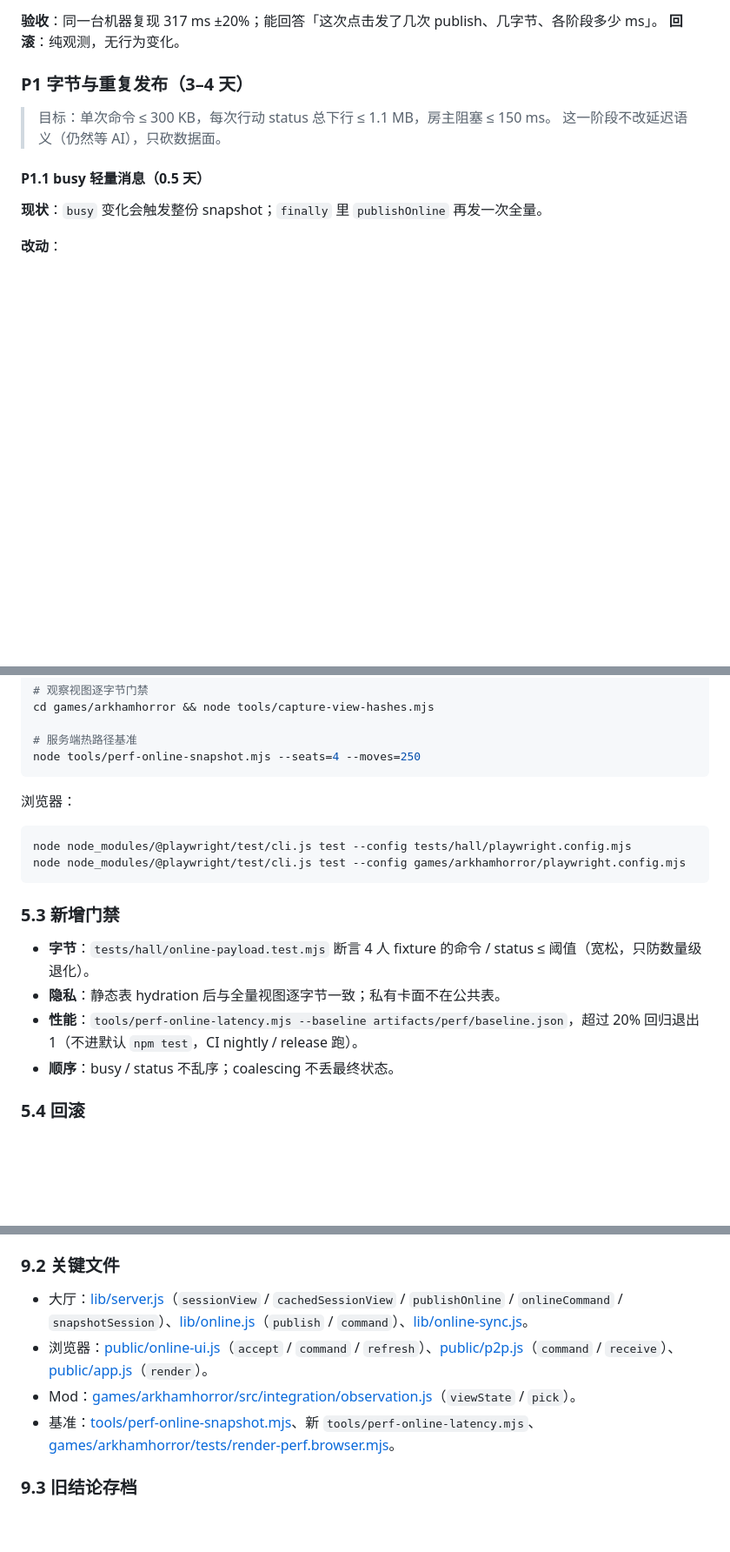
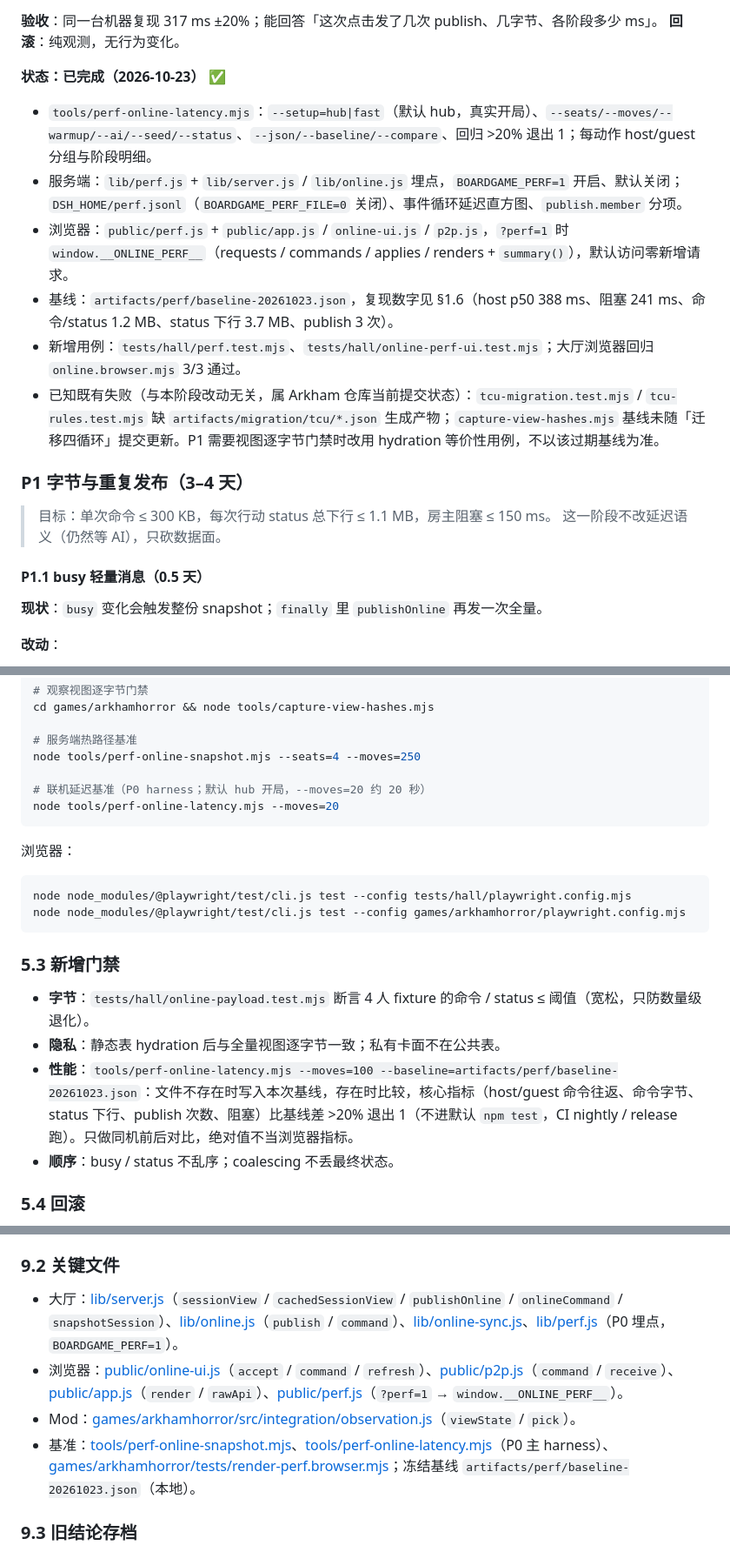
Before and after one commit to Dr-Liao/boardgame-hall-ai, a Markdown page: docs/arkham-performance-roadmap.md, 3 parts joined by grey strips. Shown at 87% size. Rendered like a GitHub page; blank space fills up the shorter version.

````diff
--- a/docs/arkham-performance-roadmap.md
+++ b/docs/arkham-performance-roadmap.md
@@ -165,6 +195,15 @@
 
 **验收**：同一台机器复现 317 ms ±20%；能回答「这次点击发了几次 publish、几字节、各阶段多少 ms」。
 **回滚**：纯观测，无行为变化。
+
+**状态：已完成（2026-10-23）** ✅
+
+- `tools/perf-online-latency.mjs`：`--setup=hub|fast`（默认 hub，真实开局）、`--seats/--moves/--warmup/--ai/--seed/--status`、`--json/--baseline/--compare`、回归 >20% 退出 1；每动作 host/guest 分组与阶段明细。
+- 服务端：`lib/perf.js` + `lib/server.js` / `lib/online.js` 埋点，`BOARDGAME_PERF=1` 开启、默认关闭；`DSH_HOME/perf.jsonl`（`BOARDGAME_PERF_FILE=0` 关闭）、事件循环延迟直方图、`publish.member` 分项。
+- 浏览器：`public/perf.js` + `public/app.js` / `online-ui.js` / `p2p.js`，`?perf=1` 时 `window.__ONLINE_PERF__`（requests / commands / applies / renders + `summary()`），默认访问零新增请求。
+- 基线：`artifacts/perf/baseline-20261023.json`，复现数字见 §1.6（host p50 388 ms、阻塞 241 ms、命令/status 1.2 MB、status 下行 3.7 MB、publish 3 次）。
+- 新增用例：`tests/hall/perf.test.mjs`、`tests/hall/online-perf-ui.test.mjs`；大厅浏览器回归 `online.browser.mjs` 3/3 通过。
+- 已知既有失败（与本阶段改动无关，属 Arkham 仓库当前提交状态）：`tcu-migration.test.mjs` / `tcu-rules.test.mjs` 缺 `artifacts/migration/tcu/*.json` 生成产物；`capture-view-hashes.mjs` 基线未随「迁移四循环」提交更新。P1 需要视图逐字节门禁时改用 hydration 等价性用例，不以该过期基线为准。
 
 ### P1 字节与重复发布（3–4 天）
 
@@ -411,6 +450,9 @@ cd games/arkhamhorror && node tools/capture-view-hashes.mjs
 
 # 服务端热路径基准
 node tools/perf-online-snapshot.mjs --seats=4 --moves=250
+
+# 联机延迟基准（P0 harness；默认 hub 开局，--moves=20 约 20 秒）
+node tools/perf-online-latency.mjs --moves=20
 ```
 
 浏览器：
@@ -424,7 +466,7 @@ node node_modules/@playwright/test/cli.js test --config games/arkhamhorror/playw
 
 - **字节**：`tests/hall/online-payload.test.mjs` 断言 4 人 fixture 的命令 / status ≤ 阈值（宽松，只防数量级退化）。
 - **隐私**：静态表 hydration 后与全量视图逐字节一致；私有卡面不在公共表。
-- **性能**：`tools/perf-online-latency.mjs --baseline artifacts/perf/baseline.json`，超过 20% 回归退出 1（不进默认 `npm test`，CI nightly / release 跑）。
+- **性能**：`tools/perf-online-latency.mjs --moves=100 --baseline=artifacts/perf/baseline-20261023.json`：文件不存在时写入本次基线，存在时比较，核心指标（host/guest 命令往返、命令字节、status 下行、publish 次数、阻塞）比基线差 >20% 退出 1（不进默认 `npm test`，CI nightly / release 跑）。只做同机前后对比，绝对值不当浏览器指标。
 - **顺序**：busy / status 不乱序；coalescing 不丢最终状态。
 
 ### 5.4 回滚
@@ -475,10 +517,10 @@ node node_modules/@playwright/test/cli.js test --config games/arkhamhorror/playw
 
 ### 9.2 关键文件
 
-- 大厅：[lib/server.js](../lib/server.js)（`sessionView` / `cachedSessionView` / `publishOnline` / `onlineCommand` / `snapshotSession`）、[lib/online.js](../lib/online.js)（`publish` / `command`）、[lib/online-sync.js](../lib/online-sync.js)。
-- 浏览器：[public/online-ui.js](../public/online-ui.js)（`accept` / `command` / `refresh`）、[public/p2p.js](../public/p2p.js)（`command` / `receive`）、[public/app.js](../public/app.js)（`render`）。
+- 大厅：[lib/server.js](../lib/server.js)（`sessionView` / `cachedSessionView` / `publishOnline` / `onlineCommand` / `snapshotSession`）、[lib/online.js](../lib/online.js)（`publish` / `command`）、[lib/online-sync.js](../lib/online-sync.js)、[lib/perf.js](../lib/perf.js)（P0 埋点，`BOARDGAME_PERF=1`）。
+- 浏览器：[public/online-ui.js](../public/online-ui.js)（`accept` / `command` / `refresh`）、[public/p2p.js](../public/p2p.js)（`command` / `receive`）、[public/app.js](../public/app.js)（`render` / `rawApi`）、[public/perf.js](../public/perf.js)（`?perf=1` → `window.__ONLINE_PERF__`）。
 - Mod：[games/arkhamhorror/src/integration/observation.js](../games/arkhamhorror/src/integration/observation.js)（`viewState` / `pick`）。
-- 基准：[tools/perf-online-snapshot.mjs](../tools/perf-online-snapshot.mjs)、新 `tools/perf-online-latency.mjs`、[games/arkhamhorror/tests/render-perf.browser.mjs](../games/arkhamhorror/tests/render-perf.browser.mjs)。
+- 基准：[tools/perf-online-snapshot.mjs](../tools/perf-online-snapshot.mjs)、[tools/perf-online-latency.mjs](../tools/perf-online-latency.mjs)（P0 主 harness）、[games/arkhamhorror/tests/render-perf.browser.mjs](../games/arkhamhorror/tests/render-perf.browser.mjs)；冻结基线 `artifacts/perf/baseline-20261023.json`（本地）。
 
 ### 9.3 旧结论存档
 
````
Also changed, not shown: other parts of docs/arkham-performance-roadmap.md (+34 -4 lines).
